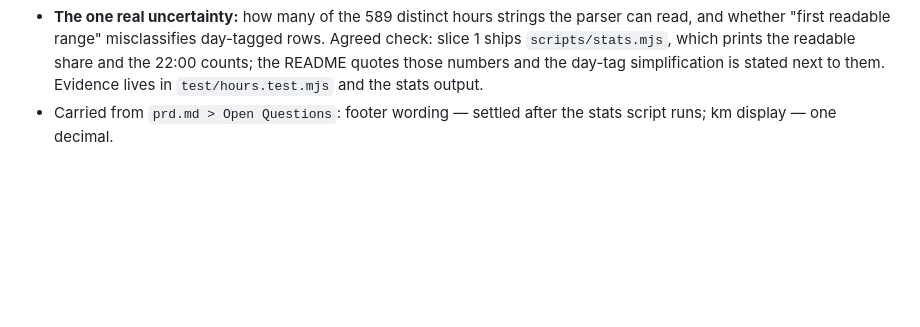
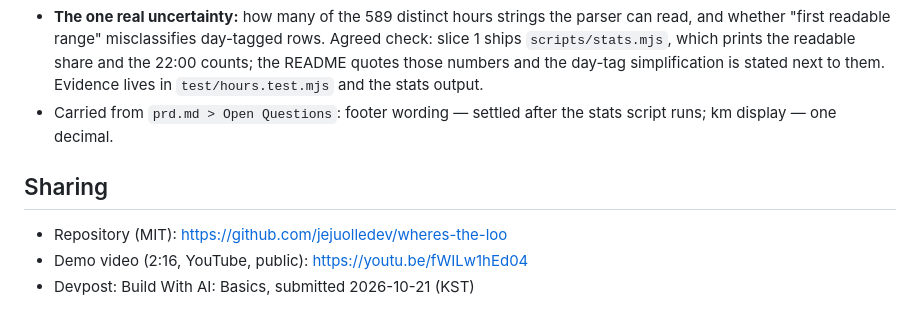
Before and after one commit to jejuolledev/wheres-the-loo, a Markdown page: devpost/spec.md, the part around the change. Drawn GitHub-style; blank space fills up the shorter version.

Commit message:
Add repository and demo video links to the spec
Co-Authored-By: Claude Fable 5.1 <noreply@anthropic.com>
Claude-Session: https://claude.ai/code/session_01B49dp5w47vjJWHe6x868bq

```diff
--- a/devpost/spec.md
+++ b/devpost/spec.md
@@ -132,3 +132,9 @@ wheres-the-loo/
 - **Numbered CSS pins (implementation detail)** — so pins can turn grey; tradeoff: slightly more CSS than default markers.
 - **The one real uncertainty:** how many of the 589 distinct hours strings the parser can read, and whether "first readable range" misclassifies day-tagged rows. Agreed check: slice 1 ships `scripts/stats.mjs`, which prints the readable share and the 22:00 counts; the README quotes those numbers and the day-tag simplification is stated next to them. Evidence lives in `test/hours.test.mjs` and the stats output.
 - Carried from `prd.md > Open Questions`: footer wording — settled after the stats script runs; km display — one decimal.
+
+## Sharing
+
+- Repository (MIT): https://github.com/jejuolledev/wheres-the-loo
+- Demo video (2:16, YouTube, public): https://youtu.be/fWILw1hEd04
+- Devpost: Build With AI: Basics, submitted 2026-10-21 (KST)
```
